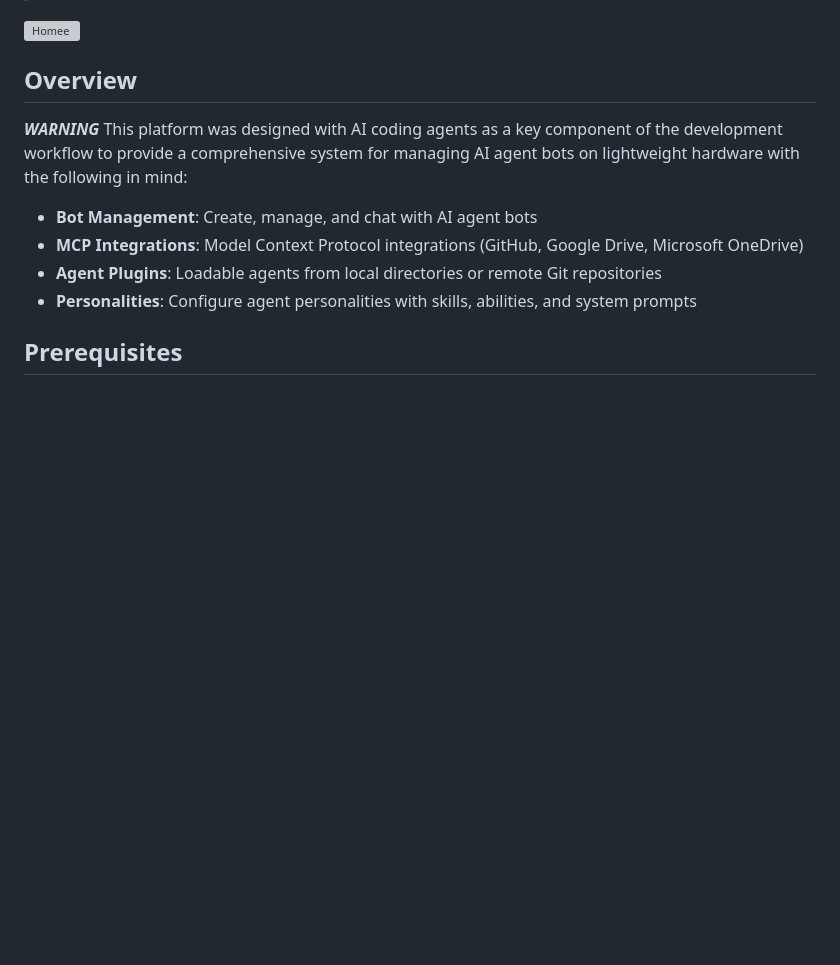
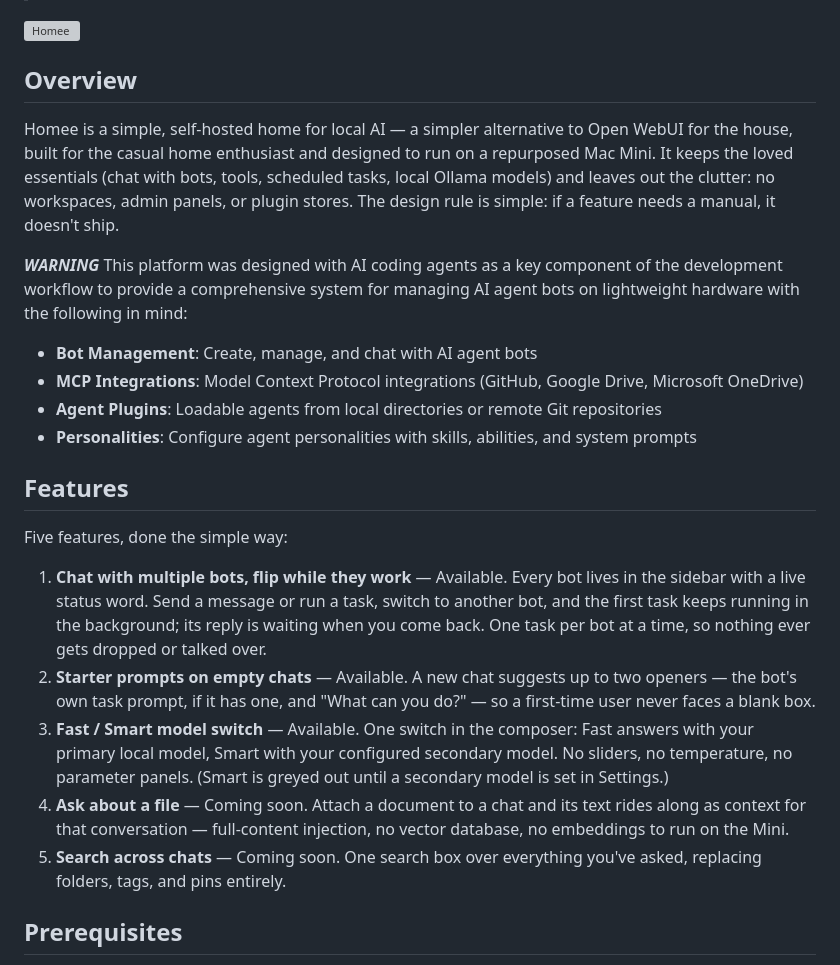
Before and after one commit to z3r0-g/Homee, a Markdown page: README.md, the part around the change. GitHub-like rendering; blank space fills up the shorter version; grey boxes are pictures that could not be loaded.

Commit message:
README: document the five core features for searchers — flip between bots while tasks run, starter prompts, Fast/Smart model switch, ask-about-a-file, search across chats — with honest status (first three available, last two coming soon) and the simplicity positioning (a simpler self-hosted alternative to Open WebUI for the home; no workspaces, admin panels, or plugin stores)

```diff
--- a/README.md
+++ b/README.md
@@ -5,12 +5,24 @@
 
 ## Overview
 
+Homee is a simple, self-hosted home for local AI — a simpler alternative to Open WebUI for the house, built for the casual home enthusiast and designed to run on a repurposed Mac Mini. It keeps the loved essentials (chat with bots, tools, scheduled tasks, local Ollama models) and leaves out the clutter: no workspaces, admin panels, or plugin stores. The design rule is simple: if a feature needs a manual, it doesn't ship.
+
 ***WARNING*** This platform was designed with AI coding agents as a key component of the development workflow to provide a comprehensive system for managing AI agent bots on lightweight hardware with the following in mind:
 
 - **Bot Management**: Create, manage, and chat with AI agent bots
 - **MCP Integrations**: Model Context Protocol integrations (GitHub, Google Drive, Microsoft OneDrive)
 - **Agent Plugins**: Loadable agents from local directories or remote Git repositories
 - **Personalities**: Configure agent personalities with skills, abilities, and system prompts
+
+## Features
+
+Five features, done the simple way:
+
+1. **Chat with multiple bots, flip while they work** — Available. Every bot lives in the sidebar with a live status word. Send a message or run a task, switch to another bot, and the first task keeps running in the background; its reply is waiting when you come back. One task per bot at a time, so nothing ever gets dropped or talked over.
+2. **Starter prompts on empty chats** — Available. A new chat suggests up to two openers — the bot's own task prompt, if it has one, and "What can you do?" — so a first-time user never faces a blank box.
+3. **Fast / Smart model switch** — Available. One switch in the composer: Fast answers with your primary local model, Smart with your configured secondary model. No sliders, no temperature, no parameter panels. (Smart is greyed out until a secondary model is set in Settings.)
+4. **Ask about a file** — Coming soon. Attach a document to a chat and its text rides along as context for that conversation — full-content injection, no vector database, no embeddings to run on the Mini.
+5. **Search across chats** — Coming soon. One search box over everything you've asked, replacing folders, tags, and pins entirely.
 
 ## Prerequisites
 
```
